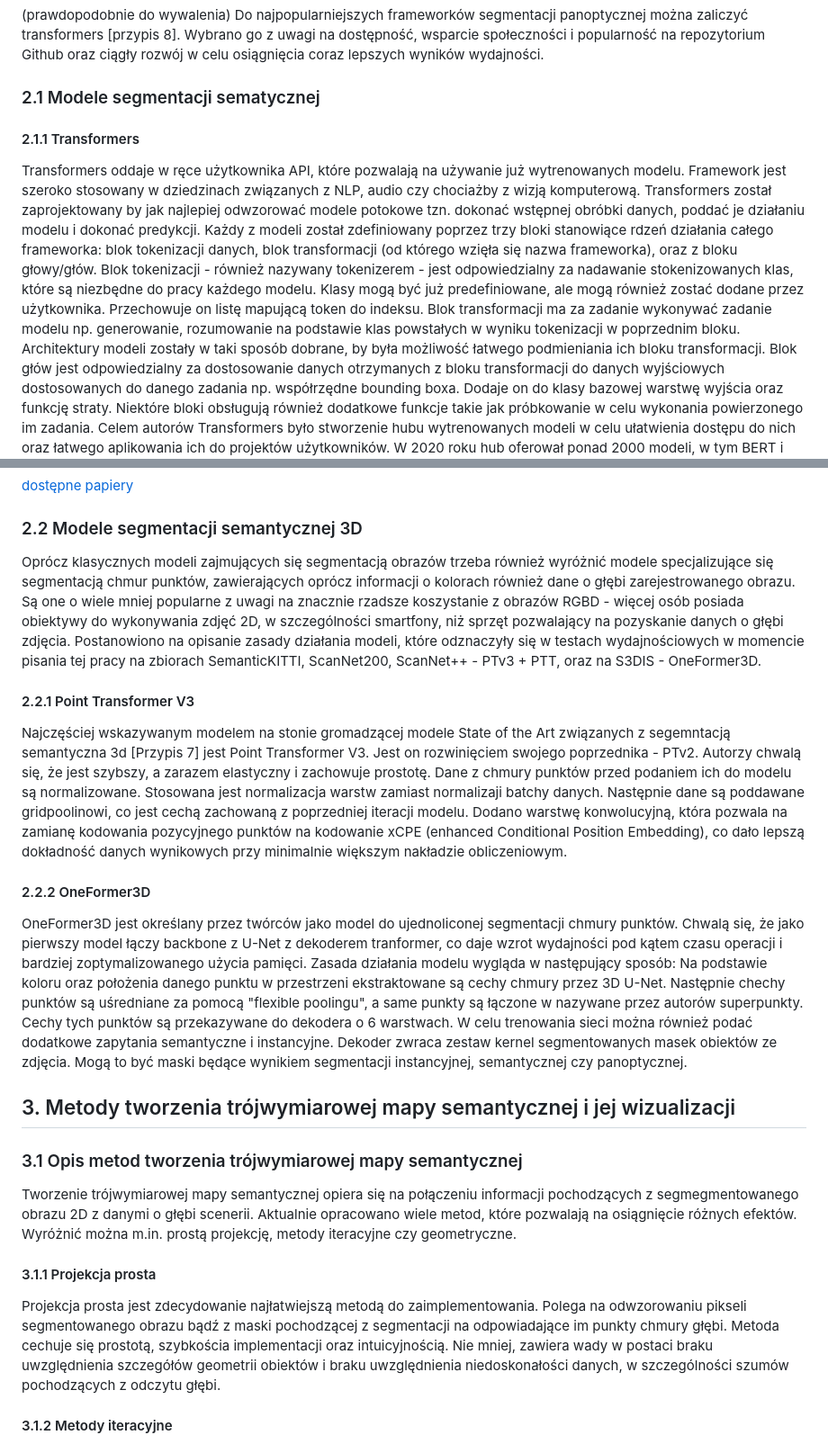
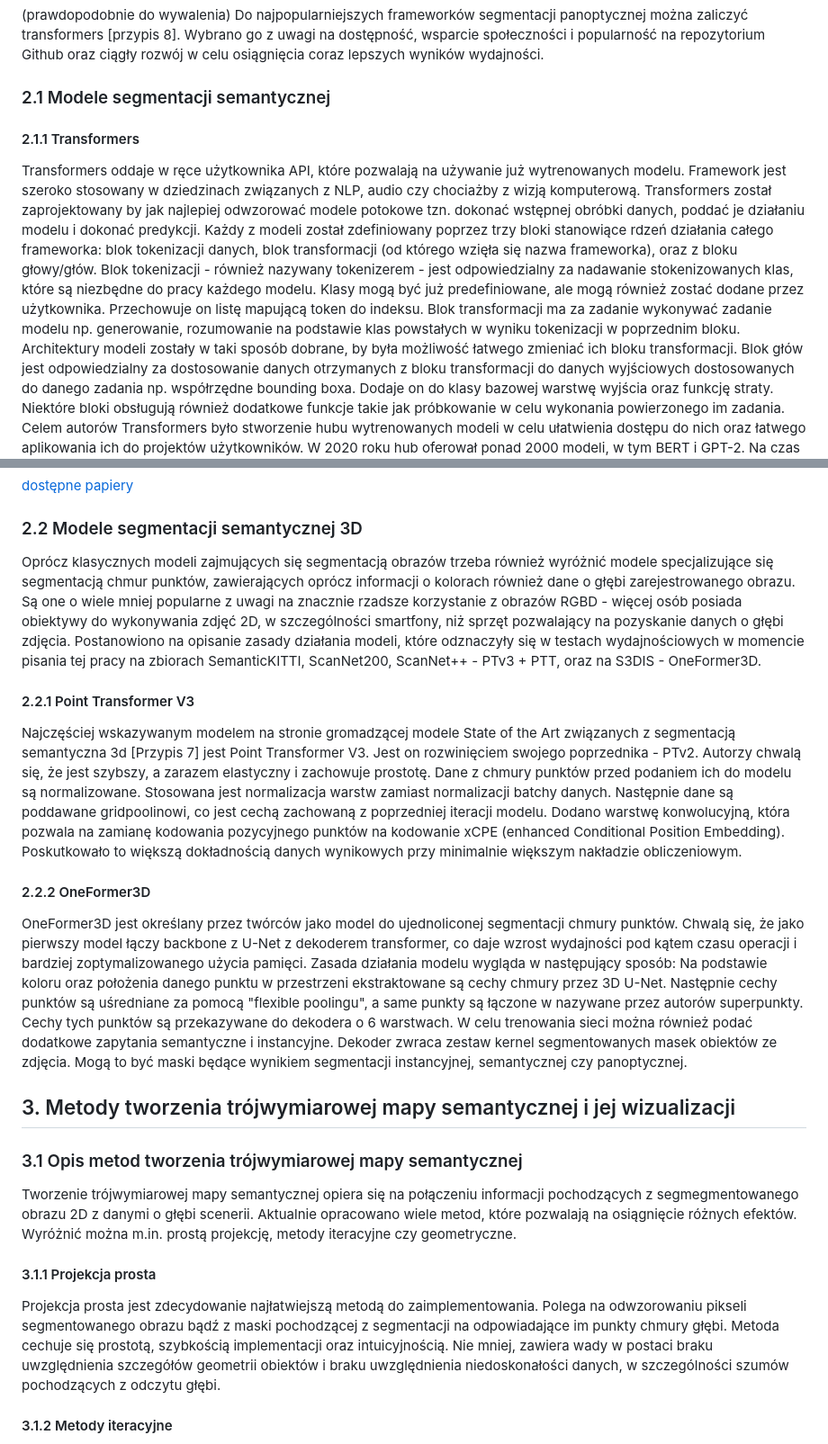
Before and after one commit to Morpheus1024/thesis, a Markdown page: tresc.md, 2 parts joined by grey strips. Shown: that part at 90% size. GitHub-like rendering.

```diff
--- a/tresc.md
+++ b/tresc.md
@@ -41,14 +41,14 @@ W tym rozdziale zostaną opisane jedne z najpopularniejszych używanych systemy
 
 (prawdopodobnie do wywalenia) Do najpopularniejszych frameworków segmentacji panoptycznej można zaliczyć transformers [przypis 8]. Wybrano go z uwagi na dostępność, wsparcie społeczności i popularność na repozytorium Github oraz ciągły rozwój w celu osiągnięcia coraz lepszych wyników wydajności.
 
-### 2.1 Modele segmentacji sematycznej
+### 2.1 Modele segmentacji semantycznej
 
 #### 2.1.1 Transformers
 
 Transformers oddaje w ręce użytkownika API, które pozwalają na używanie już wytrenowanych modelu. Framework jest szeroko stosowany w dziedzinach związanych z NLP, audio czy chociażby z wizją komputerową.
 Transformers został zaprojektowany by jak najlepiej odwzorować modele potokowe tzn. dokonać wstępnej obróbki danych, poddać je działaniu modelu i dokonać predykcji. Każdy z modeli został zdefiniowany poprzez trzy bloki stanowiące rdzeń działania całego frameworka: blok tokenizacji danych, blok transformacji (od którego wzięła się nazwa frameworka), oraz z bloku głowy/głów.
 Blok tokenizacji - również nazywany tokenizerem - jest odpowiedzialny za nadawanie stokenizowanych klas, które są niezbędne do pracy każdego modelu. Klasy mogą być już predefiniowane, ale mogą również zostać dodane przez użytkownika. Przechowuje on listę mapującą token do indeksu.
-Blok transformacji ma za zadanie wykonywać zadanie modelu np. generowanie, rozumowanie na podstawie klas powstałych w wyniku tokenizacji w poprzednim bloku. Architektury modeli zostały w taki sposób dobrane, by była możliwość łatwego podmieniania ich bloku transformacji.
+Blok transformacji ma za zadanie wykonywać zadanie modelu np. generowanie, rozumowanie na podstawie klas powstałych w wyniku tokenizacji w poprzednim bloku. Architektury modeli zostały w taki sposób dobrane, by była możliwość łatwego zmieniać ich bloku transformacji.
 Blok głów jest odpowiedzialny za dostosowanie danych otrzymanych z bloku transformacji do danych wyjściowych dostosowanych do danego zadania np. współrzędne bounding boxa. Dodaje on do klasy bazowej warstwę wyjścia oraz funkcję straty. Niektóre bloki obsługują również dodatkowe funkcje takie jak próbkowanie w celu wykonania powierzonego im zadania.
 Celem autorów Transformers było stworzenie hubu wytrenowanych modeli w celu ułatwienia dostępu do nich oraz łatwego aplikowania ich do projektów użytkowników. W 2020 roku hub oferował ponad 2000 modeli, w tym BERT i GPT-2. Na czas pisania tej pracy modeli jest ponad 660000.
 Modele dostępne w Transformers można zainstalować poprzez instalację biblioteki PyTorch, Tensorflow oraz Flex jak i poprzez bezpośrednie pobranie ze strony projektu na Githubie.
@@ -61,18 +61,18 @@ brak papierów o yolov8.
 
 ### 2.2 Modele segmentacji semantycznej 3D
 
-Oprócz klasycznych modeli zajmujących się segmentacją obrazów trzeba również wyróżnić modele specjalizujące się segmentacją chmur punktów, zawierających oprócz informacji o kolorach również dane o głębi zarejestrowanego obrazu. Są one o wiele mniej popularne z uwagi na znacznie rzadsze koszystanie z obrazów RGBD - więcej osób posiada obiektywy do wykonywania zdjęć 2D, w szczególności smartfony, niż sprzęt pozwalający na pozyskanie danych o głębi zdjęcia. Postanowiono na opisanie zasady działania modeli, które odznaczyły się w testach wydajnościowych w momencie pisania tej pracy na zbiorach SemanticKITTI, ScanNet200, ScanNet++ - PTv3 + PTT, oraz na S3DIS - OneFormer3D.
+Oprócz klasycznych modeli zajmujących się segmentacją obrazów trzeba również wyróżnić modele specjalizujące się segmentacją chmur punktów, zawierających oprócz informacji o kolorach również dane o głębi zarejestrowanego obrazu. Są one o wiele mniej popularne z uwagi na znacznie rzadsze korzystanie z obrazów RGBD - więcej osób posiada obiektywy do wykonywania zdjęć 2D, w szczególności smartfony, niż sprzęt pozwalający na pozyskanie danych o głębi zdjęcia. Postanowiono na opisanie zasady działania modeli, które odznaczyły się w testach wydajnościowych w momencie pisania tej pracy na zbiorach SemanticKITTI, ScanNet200, ScanNet++ - PTv3 + PTT, oraz na S3DIS - OneFormer3D.
 
 #### 2.2.1 Point Transformer V3
 
-Najczęściej wskazywanym modelem na stonie gromadzącej modele State of the Art związanych z segemntacją semantyczna 3d [Przypis 7] jest Point Transformer V3. Jest on rozwinięciem swojego poprzednika - PTv2. Autorzy chwalą się, że jest szybszy, a zarazem elastyczny i zachowuje prostotę.
-Dane z chmury punktów przed podaniem ich do modelu są normalizowane. Stosowana jest normalizacja warstw zamiast normalizaji batchy danych. Następnie dane są poddawane gridpoolinowi, co jest cechą zachowaną z poprzedniej iteracji modelu. Dodano warstwę konwolucyjną, która pozwala na zamianę kodowania pozycyjnego punktów na kodowanie xCPE (enhanced Conditional Position Embedding), co dało lepszą dokładność danych wynikowych przy minimalnie większym nakładzie obliczeniowym.
+Najczęściej wskazywanym modelem na stronie gromadzącej modele State of the Art związanych z segmentacją semantyczna 3d [Przypis 7] jest Point Transformer V3. Jest on rozwinięciem swojego poprzednika - PTv2. Autorzy chwalą się, że jest szybszy, a zarazem elastyczny i zachowuje prostotę.
+Dane z chmury punktów przed podaniem ich do modelu są normalizowane. Stosowana jest normalizacja warstw zamiast normalizacji batchy danych. Następnie dane są poddawane gridpoolinowi, co jest cechą zachowaną z poprzedniej iteracji modelu. Dodano warstwę konwolucyjną, która pozwala na zamianę kodowania pozycyjnego punktów na kodowanie xCPE (enhanced Conditional Position Embedding). Poskutkowało to większą dokładnością danych wynikowych przy minimalnie większym nakładzie obliczeniowym.
 
 #### 2.2.2 OneFormer3D
 
-OneFormer3D jest określany przez twórców jako model do ujednoliconej segmentacji chmury punktów. Chwalą się, że jako pierwszy model łączy backbone z U-Net z dekoderem tranformer, co daje wzrot wydajności pod kątem czasu operacji i bardziej zoptymalizowanego użycia pamięci.
+OneFormer3D jest określany przez twórców jako model do ujednoliconej segmentacji chmury punktów. Chwalą się, że jako pierwszy model łączy backbone z U-Net z dekoderem transformer, co daje wzrost wydajności pod kątem czasu operacji i bardziej zoptymalizowanego użycia pamięci.
 Zasada działania modelu wygląda w następujący sposób:
-Na podstawie koloru oraz położenia danego punktu w przestrzeni ekstraktowane są cechy chmury przez 3D U-Net. Następnie chechy punktów są uśredniane za pomocą "flexible poolingu", a same punkty są łączone w nazywane przez autorów superpunkty. Cechy tych punktów są przekazywane do dekodera o 6 warstwach. W celu trenowania sieci można również podać dodatkowe zapytania semantyczne i instancyjne. Dekoder zwraca zestaw kernel segmentowanych masek obiektów ze zdjęcia. Mogą to być maski będące wynikiem segmentacji instancyjnej, semantycznej czy panoptycznej.
+Na podstawie koloru oraz położenia danego punktu w przestrzeni ekstraktowane są cechy chmury przez 3D U-Net. Następnie cechy punktów są uśredniane za pomocą "flexible poolingu", a same punkty są łączone w nazywane przez autorów superpunkty. Cechy tych punktów są przekazywane do dekodera o 6 warstwach. W celu trenowania sieci można również podać dodatkowe zapytania semantyczne i instancyjne. Dekoder zwraca zestaw kernel segmentowanych masek obiektów ze zdjęcia. Mogą to być maski będące wynikiem segmentacji instancyjnej, semantycznej czy panoptycznej.
 
 ## 3. Metody tworzenia trójwymiarowej mapy semantycznej i jej wizualizacji
 
@@ -83,7 +83,7 @@ Tworzenie trójwymiarowej mapy semantycznej opiera się na połączeniu informac
 #### 3.1.1 Projekcja prosta
 
 Projekcja prosta jest zdecydowanie najłatwiejszą metodą do zaimplementowania. Polega na odwzorowaniu pikseli segmentowanego obrazu bądź z maski pochodzącej z segmentacji na odpowiadające im punkty chmury głębi.
-Metoda cechuje się prostotą, szybkościa implementacji oraz intuicyjnością. Nie mniej, zawiera wady w postaci braku uwzględnienia szczegółów geometrii obiektów i braku uwzględnienia niedoskonałości danych, w szczególności szumów pochodzących z odczytu głębi.
+Metoda cechuje się prostotą, szybkością implementacji oraz intuicyjnością. Nie mniej, zawiera wady w postaci braku uwzględnienia szczegółów geometrii obiektów i braku uwzględnienia niedoskonałości danych, w szczególności szumów pochodzących z odczytu głębi.
 
 #### 3.1.2 Metody iteracyjne
 
```
Also changed, not shown: other parts of tresc.md (+10 -10 lines).
